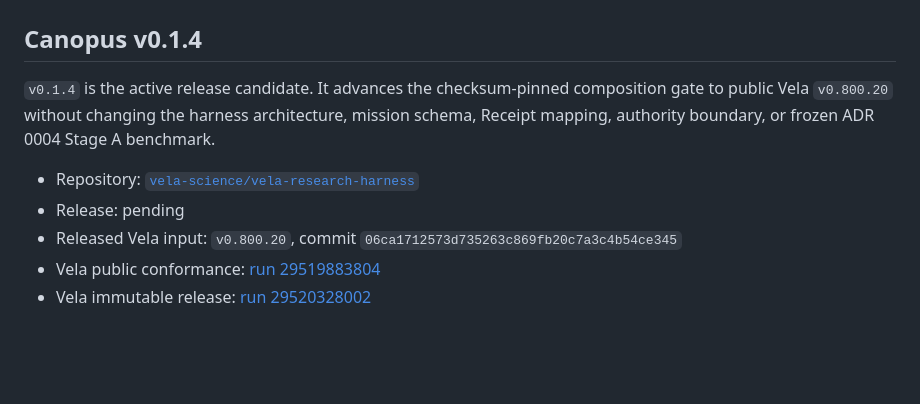
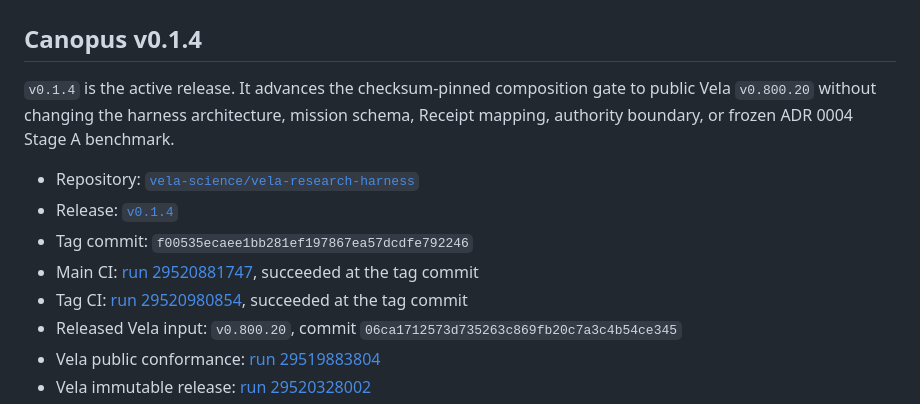
Before and after one commit to vela-science/vela-research-harness, a Markdown page: docs/RELEASES.md, the part around the change. Rendered like a GitHub page; blank space fills up the shorter version.

Commit message:
docs: record v0.1.4 release evidence

```diff
--- a/docs/RELEASES.md
+++ b/docs/RELEASES.md
@@ -2,13 +2,20 @@
 
 ## Canopus v0.1.4
 
-`v0.1.4` is the active release candidate. It advances the checksum-pinned
+`v0.1.4` is the active release. It advances the checksum-pinned
 composition gate to public Vela `v0.800.20` without changing the harness
 architecture, mission schema, Receipt mapping, authority boundary, or frozen
 ADR 0004 Stage A benchmark.
 
 - Repository: [`vela-science/vela-research-harness`](https://github.com/vela-science/vela-research-harness)
-- Release: pending
+- Release: [`v0.1.4`](https://github.com/vela-science/vela-research-harness/releases/tag/v0.1.4)
+- Tag commit: `f00535ecaee1bb281ef197867ea57dcdfe792246`
+- Main CI:
+  [run 29520881747](https://github.com/vela-science/vela-research-harness/actions/runs/29520881747),
+  succeeded at the tag commit
+- Tag CI:
+  [run 29520980854](https://github.com/vela-science/vela-research-harness/actions/runs/29520980854),
+  succeeded at the tag commit
 - Released Vela input: `v0.800.20`, commit
   `06ca1712573d735263c869fb20c7a3c4b54ce345`
 - Vela public conformance:
```
